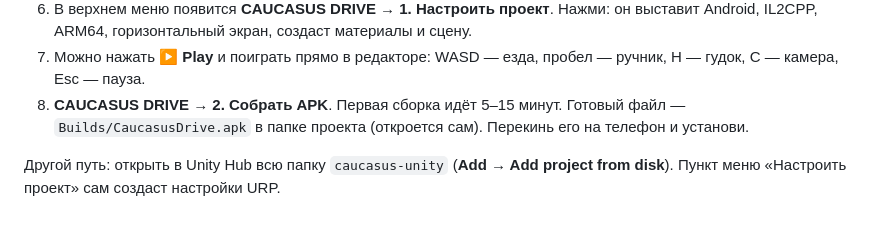
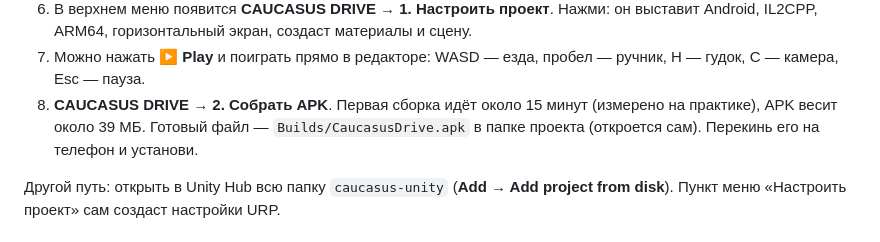
Before and after one commit to dima6546446-boop/SannyBuilder-beta-android-, a Markdown page: caucasus-unity/README.md, the part around the change. Drawn GitHub-style.

Commit message:
README: measured APK build time and size
Co-Authored-By: Claude Sonnet 5.5 <noreply@anthropic.com>
Claude-Session: https://claude.ai/code/session_01QZoWMFCYGX27q23GfnQR5k

```diff
--- a/caucasus-unity/README.md
+++ b/caucasus-unity/README.md
@@ -48,7 +48,7 @@ G — курить, B — свист, Shift — шагом, Esc — пауза.
    IL2CPP, ARM64, горизонтальный экран, создаст материалы и сцену.
 7. Можно нажать **▶ Play** и поиграть прямо в редакторе: WASD — езда, пробел — ручник, H — гудок,
    C — камера, Esc — пауза.
-8. **CAUCASUS DRIVE → 2. Собрать APK**. Первая сборка идёт 5–15 минут. Готовый файл —
+8. **CAUCASUS DRIVE → 2. Собрать APK**. Первая сборка идёт около 15 минут (измерено на практике), APK весит около 39 МБ. Готовый файл —
    `Builds/CaucasusDrive.apk` в папке проекта (откроется сам). Перекинь его на телефон и установи.
 
 Другой путь: открыть в Unity Hub всю папку `caucasus-unity` (**Add → Add project from disk**). Пункт
```
